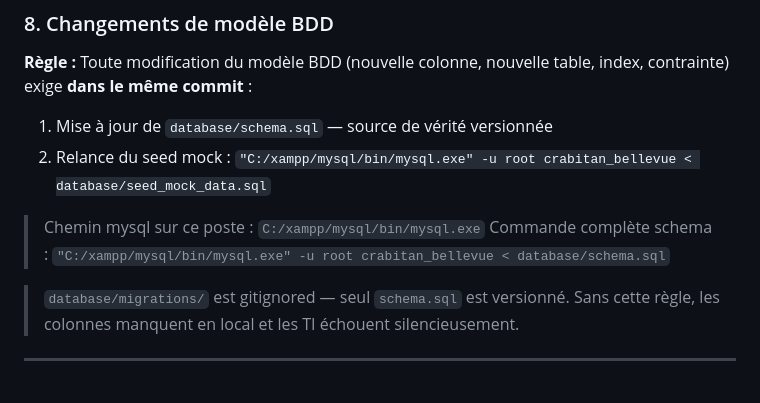
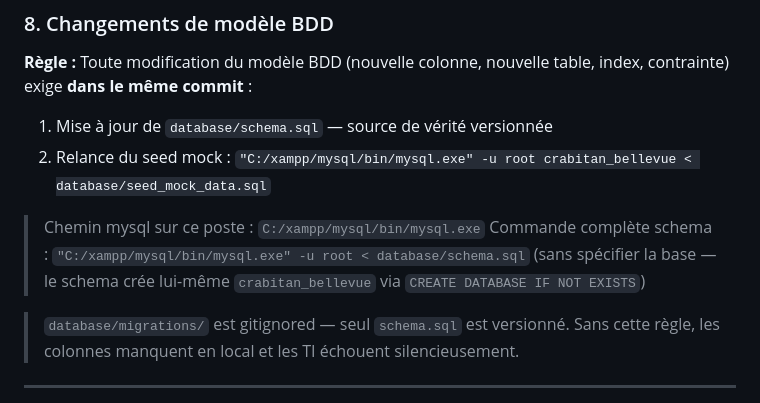
Before and after one commit to ApoSkunz/crabitan_bellevue, a Markdown page: CLAUDE.md, the part around the change. Drawn GitHub-style.

Commit message:
docs(claude): corriger commande schema — sans spécifier la base
CREATE DATABASE IF NOT EXISTS dans schema.sql crée la base lui-même.
Lancer sans -u root crabitan_bellevue pour éviter l'erreur 1049.

Co-Authored-By: Claude Sonnet 4.6 <noreply@anthropic.com>

```diff
--- a/CLAUDE.md
+++ b/CLAUDE.md
@@ -289,7 +289,7 @@ Un seul fichier modifié peut faire l'objet d'un commit séparé si son changeme
 2. Relance du seed mock : `"C:/xampp/mysql/bin/mysql.exe" -u root crabitan_bellevue < database/seed_mock_data.sql`
 
 > Chemin mysql sur ce poste : `C:/xampp/mysql/bin/mysql.exe`
-> Commande complète schema : `"C:/xampp/mysql/bin/mysql.exe" -u root crabitan_bellevue < database/schema.sql`
+> Commande complète schema : `"C:/xampp/mysql/bin/mysql.exe" -u root < database/schema.sql` (sans spécifier la base — le schema crée lui-même `crabitan_bellevue` via `CREATE DATABASE IF NOT EXISTS`)
 
 > `database/migrations/` est gitignored — seul `schema.sql` est versionné. Sans cette règle, les colonnes manquent en local et les TI échouent silencieusement.
 
```
